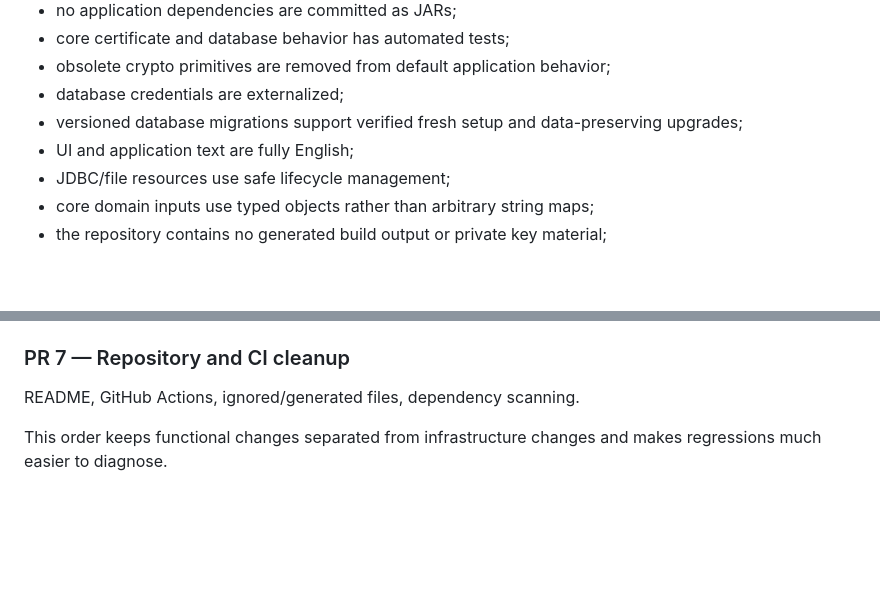
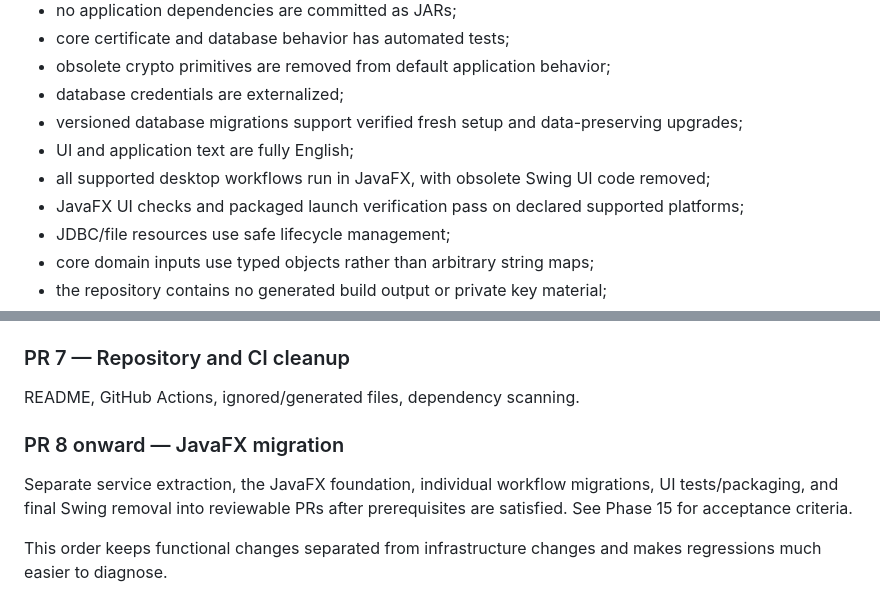
Before and after one commit to kelly001/crypto, a Markdown page: docs/crypto_java25_modernization_plan.md, 2 parts joined by grey strips. GitHub-like rendering; blank space fills up the shorter version.

```diff
--- a/docs/crypto_java25_modernization_plan.md
+++ b/docs/crypto_java25_modernization_plan.md
@@ -1073,6 +1160,8 @@ The modernization is complete when:
 - database credentials are externalized;
 - versioned database migrations support verified fresh setup and data-preserving upgrades;
 - UI and application text are fully English;
+- all supported desktop workflows run in JavaFX, with obsolete Swing UI code removed;
+- JavaFX UI checks and packaged launch verification pass on declared supported platforms;
 - JDBC/file resources use safe lifecycle management;
 - core domain inputs use typed objects rather than arbitrary string maps;
 - the repository contains no generated build output or private key material;
@@ -1113,4 +1202,10 @@ Records, lambdas, `java.time`, collection cleanup, selected modern syntax.
 
 README, GitHub Actions, ignored/generated files, dependency scanning.
 
+### PR 8 onward — JavaFX migration
+
+Separate service extraction, the JavaFX foundation, individual workflow migrations,
+UI tests/packaging, and final Swing removal into reviewable PRs after prerequisites
+are satisfied. See Phase 15 for acceptance criteria.
+
 This order keeps functional changes separated from infrastructure changes and makes regressions much easier to diagnose.
```
Also changed, not shown: other parts of docs/crypto_java25_modernization_plan.md (+89 -2 lines), AGENTS.md (+3 -1 lines), 1 other file.
